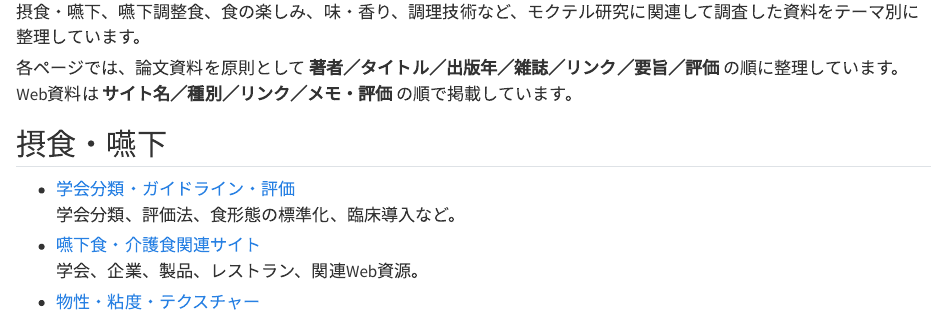
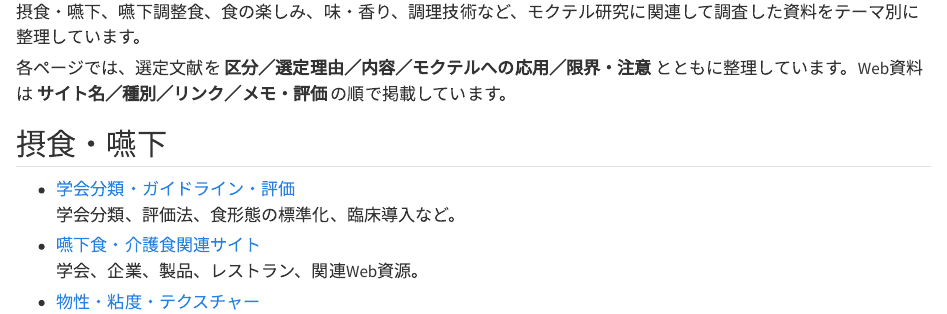
Before and after one commit to unotasuku/unotasuku.github.io, a Quarto document (source/index.qmd): the page in a window 1100 px wide, from 100 px down. Rendered offline with R 4.5, knitr and Pandoc in place of Quarto, with nearby package versions.

```diff
--- a/source/index.qmd
+++ b/source/index.qmd
@@ -1,14 +1,14 @@
 ---
 title: "モクテルの資料集"
 lang: ja
-date: "2026-09-23"
+date: "2026-09-24"
 date-format: "YYYY年M月D日"
 published-title: "最終更新日"
 ---
 
 摂食・嚥下、嚥下調整食、食の楽しみ、味・香り、調理技術など、モクテル研究に関連して調査した資料をテーマ別に整理しています。
 
-各ページでは、論文資料を原則として **著者／タイトル／出版年／雑誌／リンク／要旨／評価** の順に整理しています。Web資料は **サイト名／種別／リンク／メモ・評価** の順で掲載しています。
+各ページでは、選定文献を **区分／選定理由／内容／モクテルへの応用／限界・注意** とともに整理しています。Web資料は **サイト名／種別／リンク／メモ・評価** の順で掲載しています。
 
 ## 摂食・嚥下
 
```
